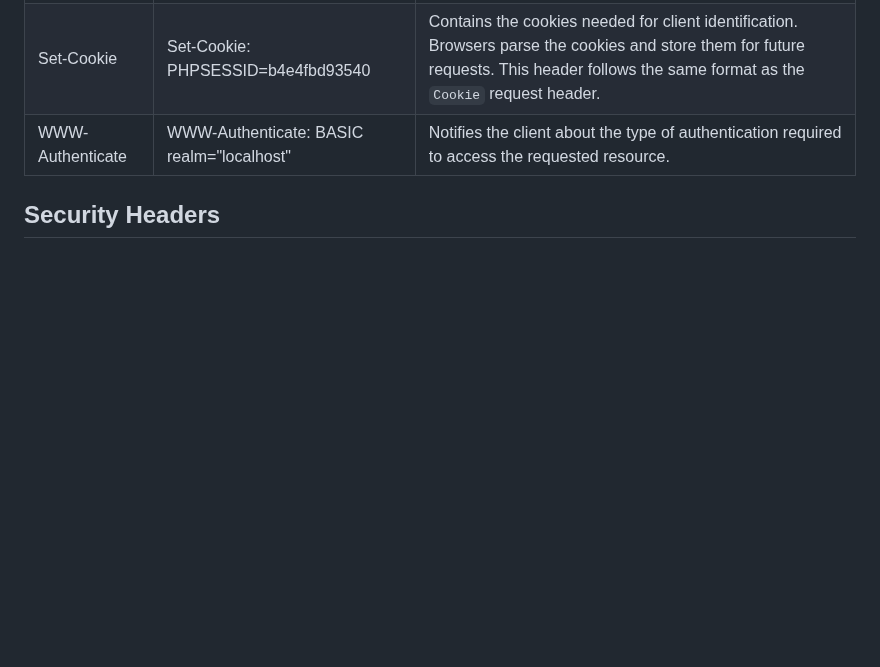
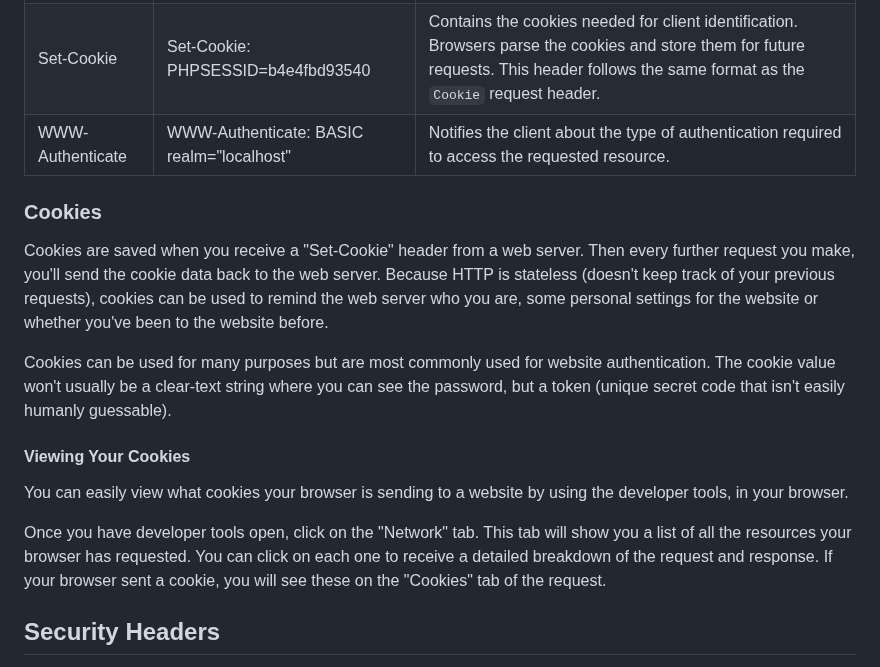
Before and after one commit to Berkanktk/CyberSecurity, a Markdown page: More/Internet/HTTP-Headers.md, the part around the change. Rendered like a GitHub page; blank space fills up the shorter version.

```diff
--- a/More/Internet/HTTP-Headers.md
+++ b/More/Internet/HTTP-Headers.md
@@ -47,6 +47,18 @@ Response Headers can be used in an HTTP response and do not relate to the conten
 | Set-Cookie | Set-Cookie: PHPSESSID=b4e4fbd93540 | Contains the cookies needed for client identification. Browsers parse the cookies and store them for future requests. This header follows the same format as the `Cookie` request header. |
 | WWW-Authenticate | WWW-Authenticate: BASIC realm="localhost" | Notifies the client about the type of authentication required to access the requested resource. |
 
+### Cookies
+
+Cookies are saved when you receive a "Set-Cookie" header from a web server. Then every further request you make, you'll send the cookie data back to the web server. Because HTTP is stateless (doesn't keep track of your previous requests), cookies can be used to remind the web server who you are, some personal settings for the website or whether you've been to the website before.
+
+Cookies can be used for many purposes but are most commonly used for website authentication. The cookie value won't usually be a clear-text string where you can see the password, but a token (unique secret code that isn't easily humanly guessable).
+
+#### Viewing Your Cookies
+
+You can easily view what cookies your browser is sending to a website by using the developer tools, in your browser.
+
+Once you have developer tools open, click on the "Network" tab. This tab will show you a list of all the resources your browser has requested. You can click on each one to receive a detailed breakdown of the request and response. If your browser sent a cookie, you will see these on the "Cookies" tab of the request.
+
 ## Security Headers
 Finally, we have Security Headers. With the increase in the variety of browsers and web-based attacks, defining certain headers that enhanced security was necessary. HTTP Security headers are a class of response headers used to specify certain rules and policies to be followed by the browser while accessing the website.
 
```
Also changed, not shown: More/Internet/Architecture-and-Security.md (added, +21 -0 lines), More/Internet/Web-servers.md (added, +37 -0 lines), Images/Port-forwarding.png (added), Images/VPN.png (added).
